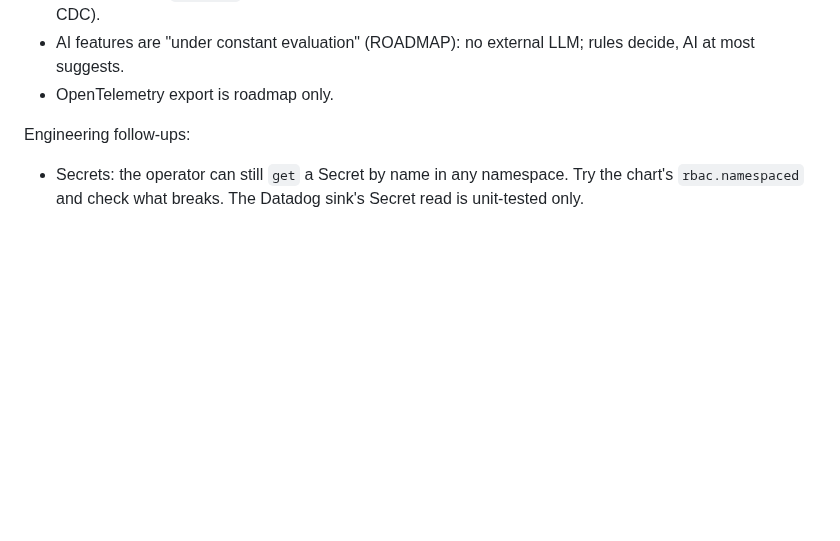
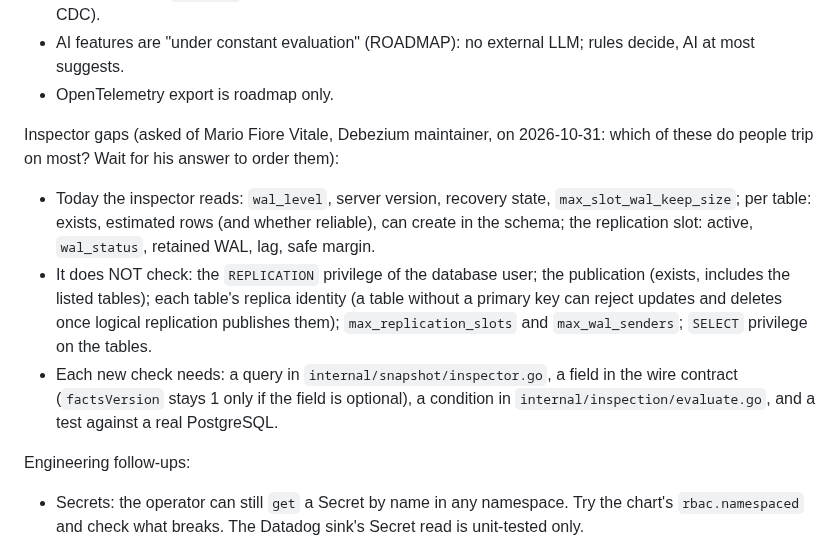
Before and after one commit to mercadoalex/db-sensor-operator, a Markdown page: docs/HANDOFF.md, the part around the change. GitHub-like rendering; blank space fills up the shorter version.

Commit message:
docs(handoff): list what the inspector does not check yet

```diff
--- a/docs/HANDOFF.md
+++ b/docs/HANDOFF.md
@@ -16,6 +16,11 @@ Product and messaging:
 - Idle table reads `Degraded`; decide the behaviour. Rewrite thesis section 13.4 (DDL no longer differentiates CDC).
 - AI features are "under constant evaluation" (ROADMAP): no external LLM; rules decide, AI at most suggests.
 - OpenTelemetry export is roadmap only.
+
+Inspector gaps (asked of Mario Fiore Vitale, Debezium maintainer, on 2026-10-31: which of these do people trip on most? Wait for his answer to order them):
+- Today the inspector reads: `wal_level`, server version, recovery state, `max_slot_wal_keep_size`; per table: exists, estimated rows (and whether reliable), can create in the schema; the replication slot: active, `wal_status`, retained WAL, lag, safe margin.
+- It does NOT check: the `REPLICATION` privilege of the database user; the publication (exists, includes the listed tables); each table's replica identity (a table without a primary key can reject updates and deletes once logical replication publishes them); `max_replication_slots` and `max_wal_senders`; `SELECT` privilege on the tables.
+- Each new check needs: a query in `internal/snapshot/inspector.go`, a field in the wire contract (`factsVersion` stays 1 only if the field is optional), a condition in `internal/inspection/evaluate.go`, and a test against a real PostgreSQL.
 
 Engineering follow-ups:
 - Secrets: the operator can still `get` a Secret by name in any namespace. Try the chart's `rbac.namespaced` and check what breaks. The Datadog sink's Secret read is unit-tested only.
```
